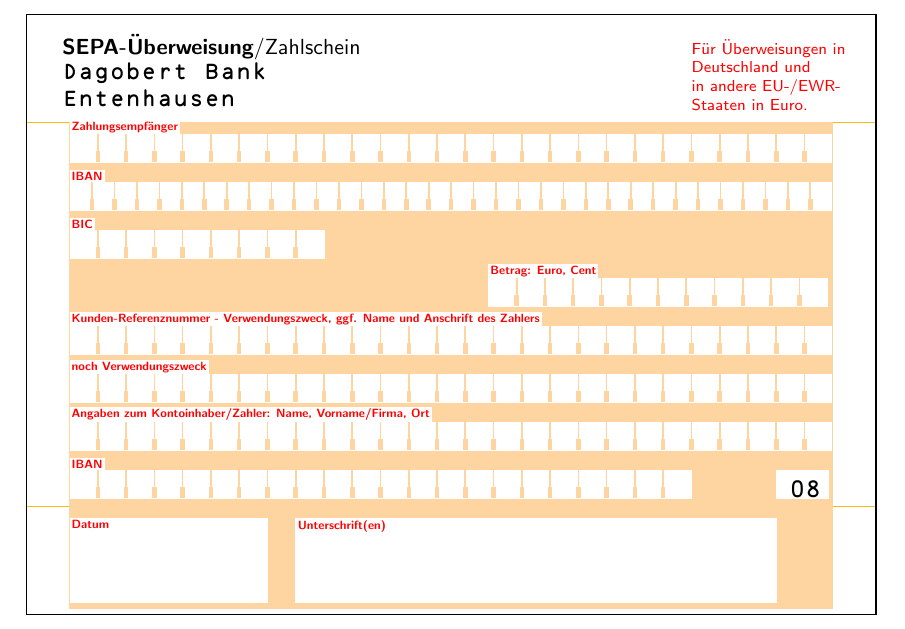
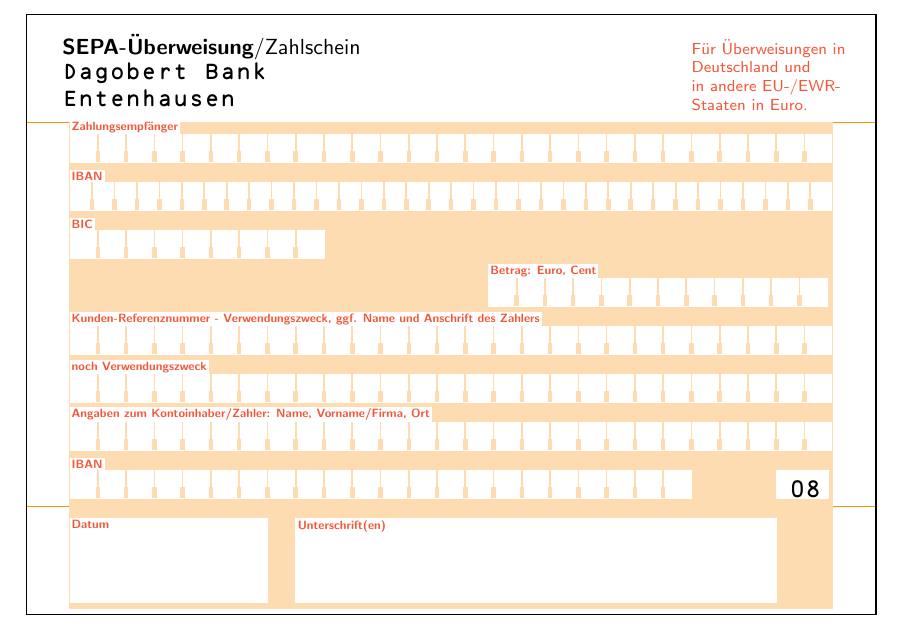
Before and after one commit to jonasstein/bankformtex, a LaTeX document (bankform.tex): part of the page, cut so that both start at the same text. Compiled offline with pdfLaTeX.

Commit message:
color correction

```diff
--- a/bankform.tex
+++ b/bankform.tex
@@ -2,15 +2,18 @@
 \usepackage[utf8]{inputenc}
 \usepackage{tikz}
 \usepackage{xparse}
+\usepackage{xcolor}
 \usepackage[ocr-b]{ocr}
 \usetikzlibrary{positioning,fit,calc}
 
 \thispagestyle{empty} % no pagenumber. The form should be a stand alone macro... later.
 
-\definecolor{SEPAOrange}{RGB}{254,213,161}
-\definecolor{SEPADOrange}{RGB}{253,185,19}
-\definecolor{SEPABlindcolor}{RGB}{255,0,0}
+%\definecolor{SEPAOrange}{RGB}{254,213,161}
+\definecolor{SEPAOrange}{cmyk}{0, 0.13, 0.27, 0} % HKS 6 E @ Tonwert 45 %, Tonwert 100 % =  0, 0.45, 1, 0
+\definecolor{SEPADOrange}{cmyk}{0, 0.45, 1, 0}  % HKS 6 E @ Tonwert 100 %
+\definecolor{SEPABlindcolor}{cmyk}{0, 0.71, 0.78 ,0} %HKS 12E Tonwert 20 %  (100 % = 0, 0.85, 0.95, 0)
 
+%FIXME: Values with Tonwert<100 % are estimated!
 
 
 % switch on expl3 syntax
```
Also changed, not shown: bankform.pdf.
